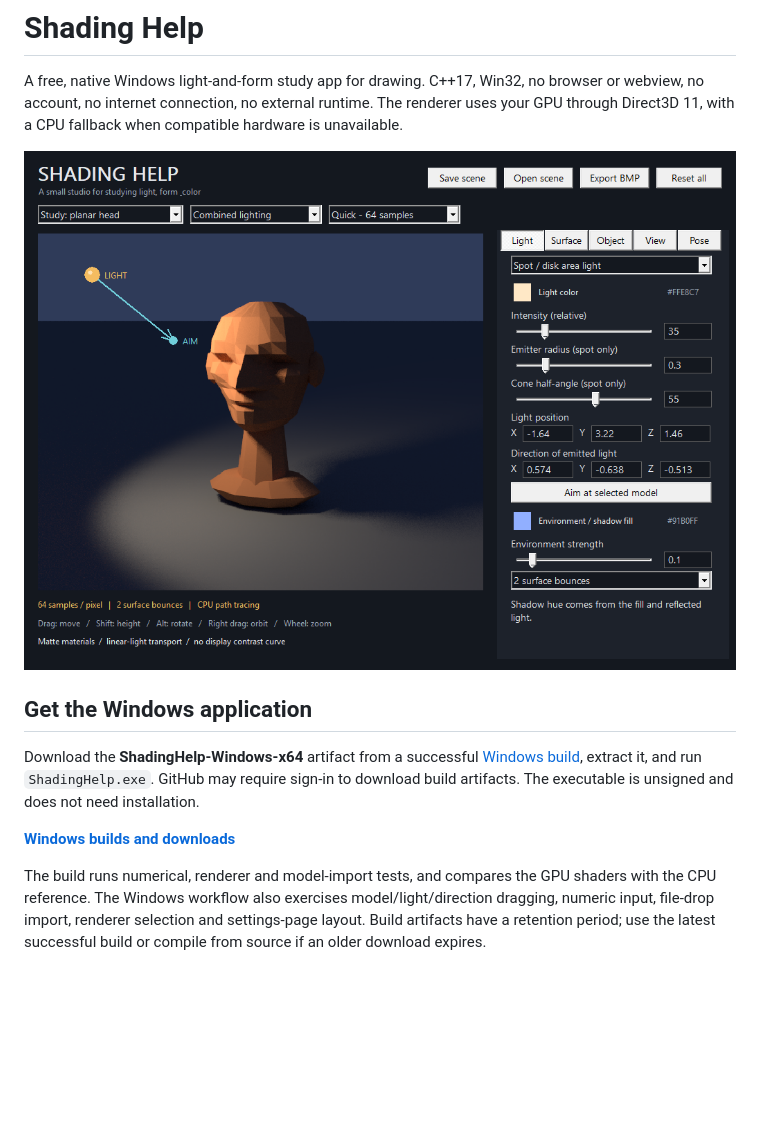
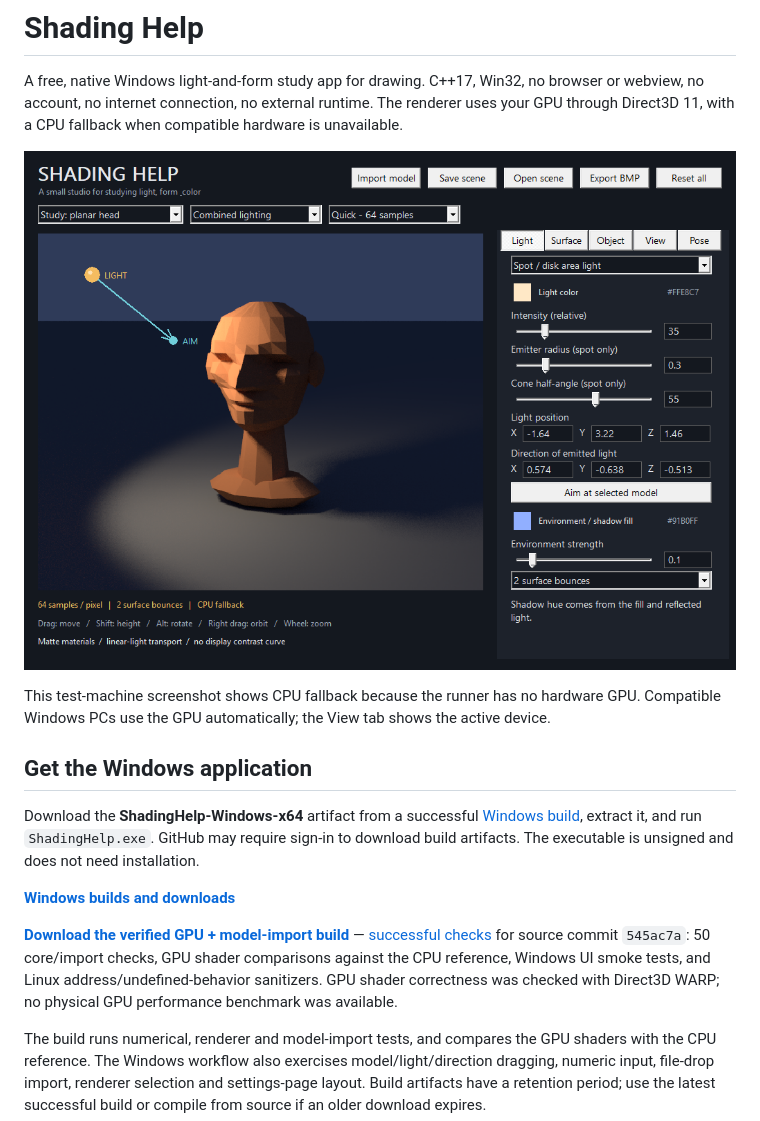
Before and after one commit to Basti-Wood/Shading-help, a Markdown page: README.md, the part around the change. GitHub-like rendering; pictures changed too: docs/windows-app.png; blank space fills up the shorter version.

Commit message:
Document verified GPU build and model import with native screenshots [skip ci]

```diff
--- a/README.md
+++ b/README.md
@@ -4,11 +4,15 @@ A free, native Windows light-and-form study app for drawing. C++17, Win32, no br
 
 ![The native Windows application, captured during its automated UI test](docs/windows-app.png)
 
+This test-machine screenshot shows CPU fallback because the runner has no hardware GPU. Compatible Windows PCs use the GPU automatically; the View tab shows the active device.
+
 ## Get the Windows application
 
 Download the **ShadingHelp-Windows-x64** artifact from a successful [Windows build](https://github.com/Basti-Wood/Shading-help/actions/workflows/windows.yml), extract it, and run `ShadingHelp.exe`. GitHub may require sign-in to download build artifacts. The executable is unsigned and does not need installation.
 
 **[Windows builds and downloads](https://github.com/Basti-Wood/Shading-help/actions/workflows/windows.yml)**
+
+**[Download the verified GPU + model-import build](https://github.com/Basti-Wood/Shading-help/actions/runs/43207292274/artifacts/13940370423)** — [successful checks](https://github.com/Basti-Wood/Shading-help/actions/runs/43207292274) for source commit `545ac7a`: 50 core/import checks, GPU shader comparisons against the CPU reference, Windows UI smoke tests, and Linux address/undefined-behavior sanitizers. GPU shader correctness was checked with Direct3D WARP; no physical GPU performance benchmark was available.
 
 The build runs numerical, renderer and model-import tests, and compares the GPU shaders with the CPU reference. The Windows workflow also exercises model/light/direction dragging, numeric input, file-drop import, renderer selection and settings-page layout. Build artifacts have a retention period; use the latest successful build or compile from source if an older download expires.
 
```
Also changed, not shown: docs/IMPORTING.md (+2 -0 lines), docs/RENDERING.md (+2 -0 lines), docs/import-controls.png (added), docs/render-device.png (added).
